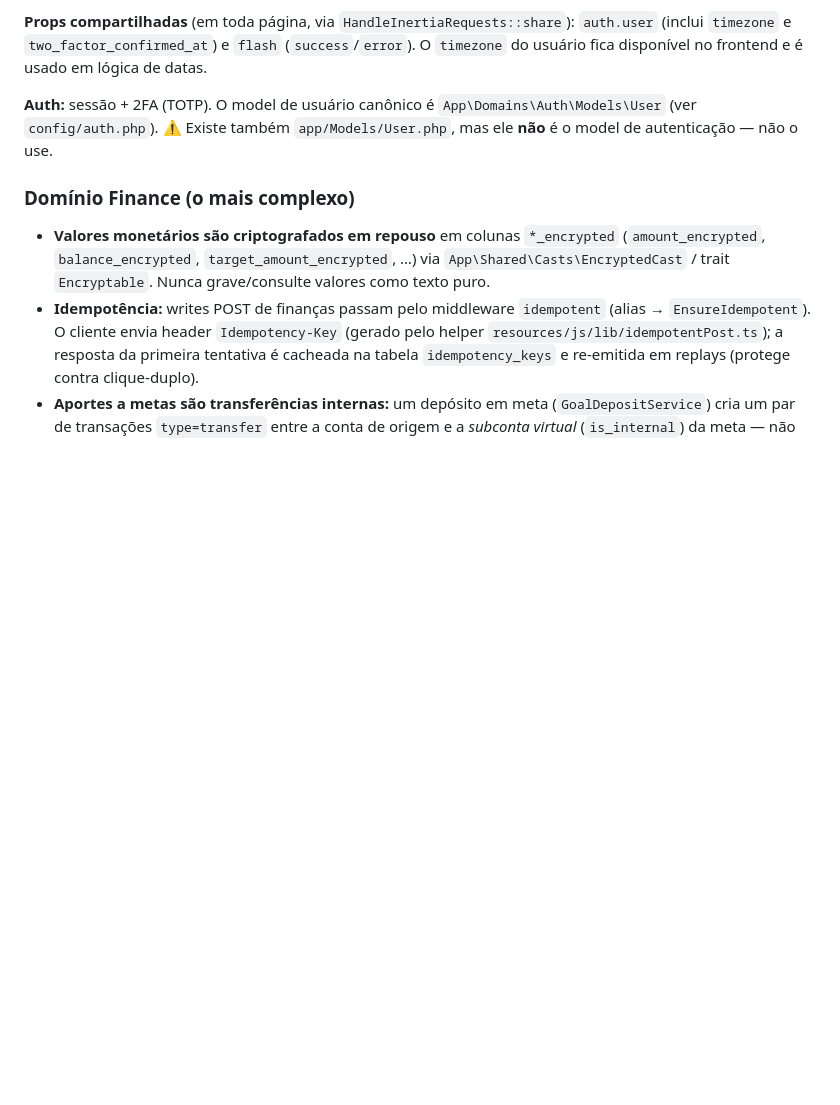
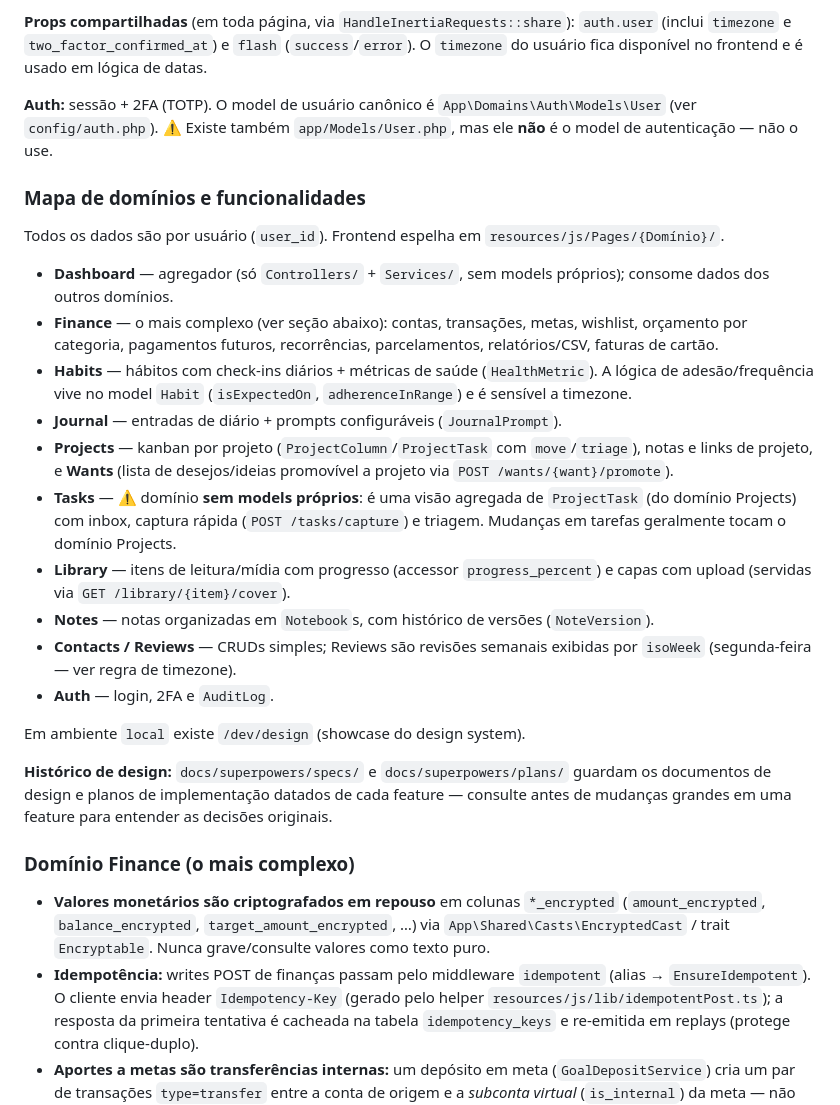
Before and after one commit to VictorAndreon/Vaultus, a Markdown page: CLAUDE.md, the part around the change. GitHub-like rendering; blank space fills up the shorter version.

Commit message:
docs: mapa de domínios e funcionalidades no CLAUDE.md

```diff
--- a/CLAUDE.md
+++ b/CLAUDE.md
@@ -45,6 +45,25 @@ App em `https://vaultus.local` (Caddy/TLS). Filas via Horizon (container `horizo
 
 **Auth:** sessão + 2FA (TOTP). O model de usuário canônico é `App\Domains\Auth\Models\User` (ver `config/auth.php`). ⚠️ Existe também `app/Models/User.php`, mas ele **não** é o model de autenticação — não o use.
 
+### Mapa de domínios e funcionalidades
+
+Todos os dados são por usuário (`user_id`). Frontend espelha em `resources/js/Pages/{Domínio}/`.
+
+- **Dashboard** — agregador (só `Controllers/` + `Services/`, sem models próprios); consome dados dos outros domínios.
+- **Finance** — o mais complexo (ver seção abaixo): contas, transações, metas, wishlist, orçamento por categoria, pagamentos futuros, recorrências, parcelamentos, relatórios/CSV, faturas de cartão.
+- **Habits** — hábitos com check-ins diários + métricas de saúde (`HealthMetric`). A lógica de adesão/frequência vive no model `Habit` (`isExpectedOn`, `adherenceInRange`) e é sensível a timezone.
+- **Journal** — entradas de diário + prompts configuráveis (`JournalPrompt`).
+- **Projects** — kanban por projeto (`ProjectColumn`/`ProjectTask` com `move`/`triage`), notas e links de projeto, e **Wants** (lista de desejos/ideias promovível a projeto via `POST /wants/{want}/promote`).
+- **Tasks** — ⚠️ domínio **sem models próprios**: é uma visão agregada de `ProjectTask` (do domínio Projects) com inbox, captura rápida (`POST /tasks/capture`) e triagem. Mudanças em tarefas geralmente tocam o domínio Projects.
+- **Library** — itens de leitura/mídia com progresso (accessor `progress_percent`) e capas com upload (servidas via `GET /library/{item}/cover`).
+- **Notes** — notas organizadas em `Notebook`s, com histórico de versões (`NoteVersion`).
+- **Contacts / Reviews** — CRUDs simples; Reviews são revisões semanais exibidas por `isoWeek` (segunda-feira — ver regra de timezone).
+- **Auth** — login, 2FA e `AuditLog`.
+
+Em ambiente `local` existe `/dev/design` (showcase do design system).
+
+**Histórico de design:** `docs/superpowers/specs/` e `docs/superpowers/plans/` guardam os documentos de design e planos de implementação datados de cada feature — consulte antes de mudanças grandes em uma feature para entender as decisões originais.
+
 ### Domínio Finance (o mais complexo)
 
 - **Valores monetários são criptografados em repouso** em colunas `*_encrypted` (`amount_encrypted`, `balance_encrypted`, `target_amount_encrypted`, …) via `App\Shared\Casts\EncryptedCast` / trait `Encryptable`. Nunca grave/consulte valores como texto puro.
```
